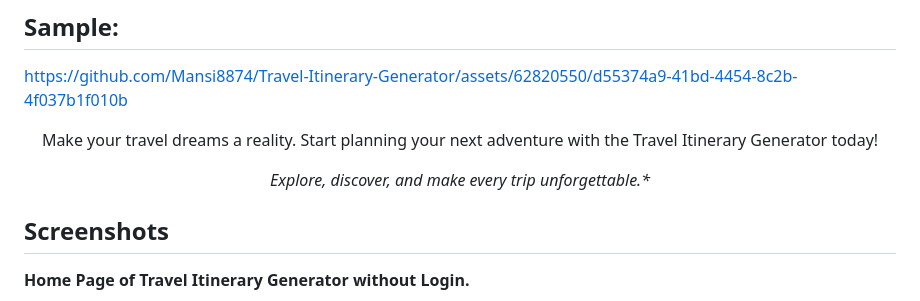
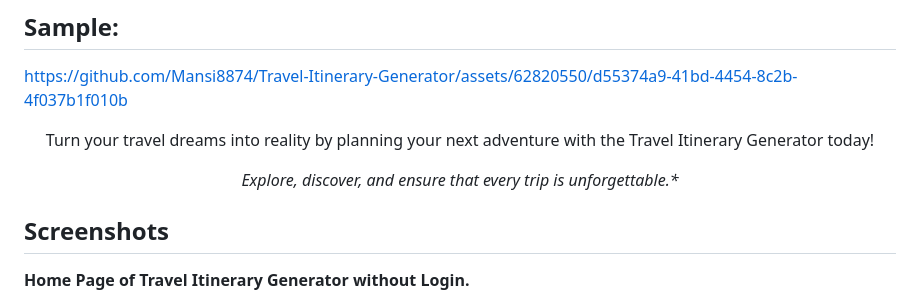
Before and after one commit to Mansi8874/Personalised_Travel-Itinerary-Generator, a Markdown page: README.md, the part around the change. Rendered like a GitHub page.

```diff
--- a/README.md
+++ b/README.md
@@ -80,10 +80,10 @@ https://github.com/Mansi8874/Travel-Itinerary-Generator/assets/62820550/d55374a9
 
 
 <p align="center">
-Make your travel dreams a reality. Start planning your next adventure with the Travel Itinerary Generator today!
+Turn your travel dreams into reality by planning your next adventure with the Travel Itinerary Generator today!
 </p>
 <p align="center">
-<i>Explore, discover, and make every trip unforgettable.*</i>
+<i> Explore, discover, and ensure that every trip is unforgettable.*</i>
 </p>
 
 
```
